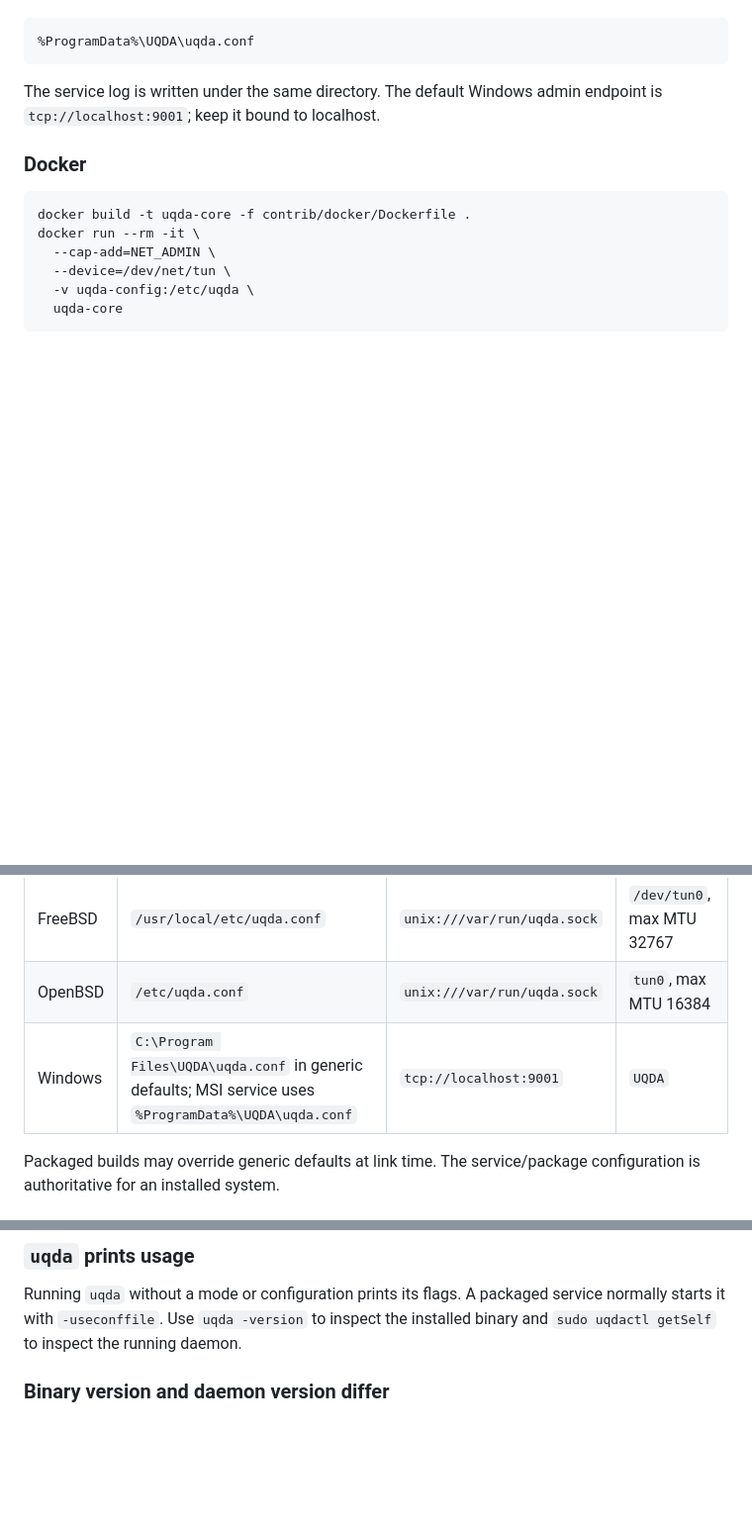
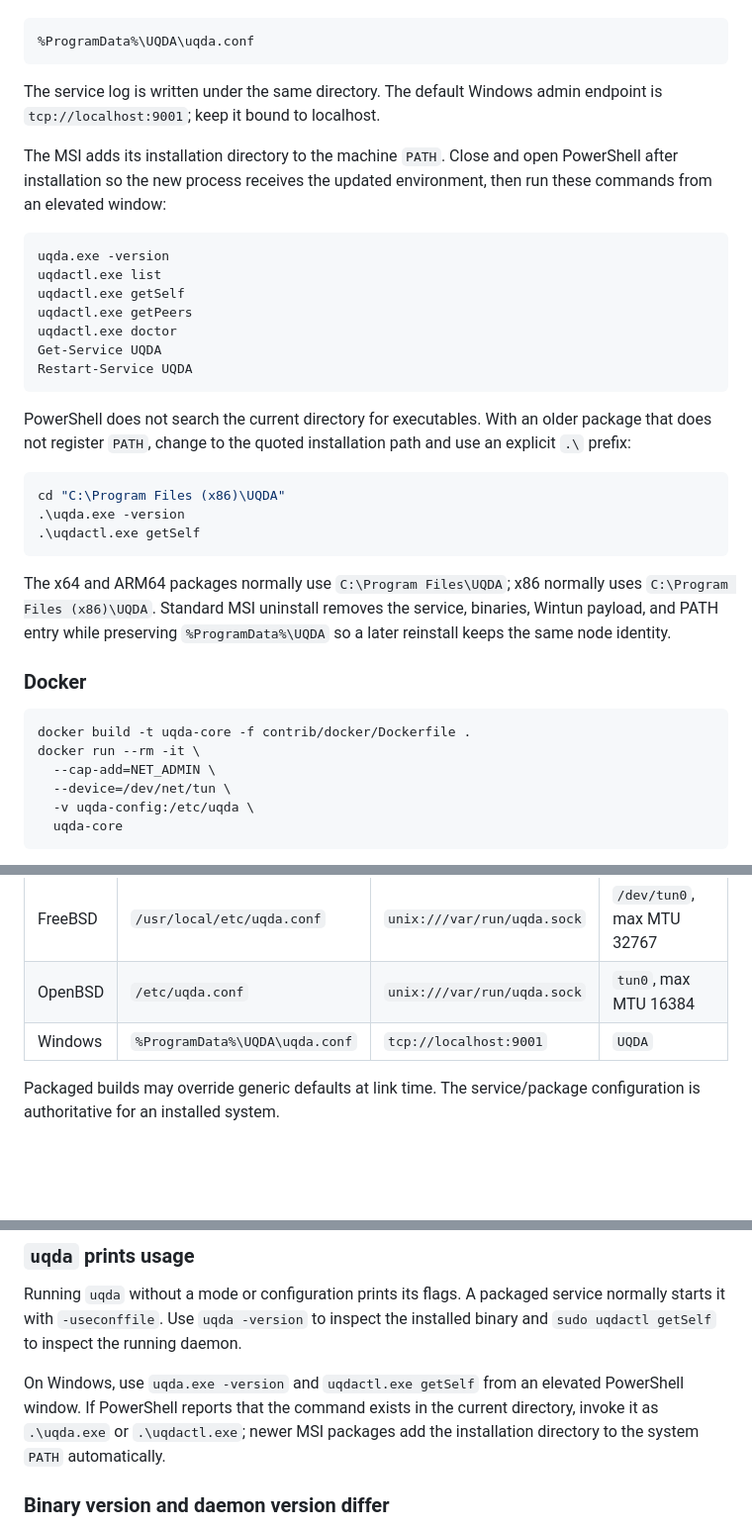
Before and after one commit to Uqda/Core, a Markdown page: docs/PROJECT_GUIDE.md, 3 parts joined by grey strips. Shown at 99% size. Drawn GitHub-style; blank space fills up the shorter version.

Commit message:
Expand Windows operation guide

````diff
--- a/docs/PROJECT_GUIDE.md
+++ b/docs/PROJECT_GUIDE.md
@@ -491,6 +491,35 @@ latest release and run it as an administrator. The package installs `uqda.exe`,
 The service log is written under the same directory. The default Windows admin
 endpoint is `tcp://localhost:9001`; keep it bound to localhost.
 
+The MSI adds its installation directory to the machine `PATH`. Close and open
+PowerShell after installation so the new process receives the updated
+environment, then run these commands from an elevated window:
+
+```powershell
+uqda.exe -version
+uqdactl.exe list
+uqdactl.exe getSelf
+uqdactl.exe getPeers
+uqdactl.exe doctor
+Get-Service UQDA
+Restart-Service UQDA
+```
+
+PowerShell does not search the current directory for executables. With an older
+package that does not register `PATH`, change to the quoted installation path
+and use an explicit `.\` prefix:
+
+```powershell
+cd "C:\Program Files (x86)\UQDA"
+.\uqda.exe -version
+.\uqdactl.exe getSelf
+```
+
+The x64 and ARM64 packages normally use `C:\Program Files\UQDA`; x86 normally
+uses `C:\Program Files (x86)\UQDA`. Standard MSI uninstall removes the service,
+binaries, Wintun payload, and PATH entry while preserving `%ProgramData%\UQDA`
+so a later reinstall keeps the same node identity.
+
 ### Docker
 
 ```bash
@@ -612,7 +641,7 @@ fields; it intentionally omits the private key:
 | macOS | `/etc/uqda.conf` | `unix:///var/run/uqda.sock` | `auto`, MTU up to 65535 |
 | FreeBSD | `/usr/local/etc/uqda.conf` | `unix:///var/run/uqda.sock` | `/dev/tun0`, max MTU 32767 |
 | OpenBSD | `/etc/uqda.conf` | `unix:///var/run/uqda.sock` | `tun0`, max MTU 16384 |
-| Windows | `C:\Program Files\UQDA\uqda.conf` in generic defaults; MSI service uses `%ProgramData%\UQDA\uqda.conf` | `tcp://localhost:9001` | `UQDA` |
+| Windows | `%ProgramData%\UQDA\uqda.conf` | `tcp://localhost:9001` | `UQDA` |
 
 Packaged builds may override generic defaults at link time. The service/package
 configuration is authoritative for an installed system.
@@ -813,6 +842,11 @@ Running `uqda` without a mode or configuration prints its flags. A packaged
 service normally starts it with `-useconffile`. Use `uqda -version` to inspect
 the installed binary and `sudo uqdactl getSelf` to inspect the running daemon.
 
+On Windows, use `uqda.exe -version` and `uqdactl.exe getSelf` from an elevated
+PowerShell window. If PowerShell reports that the command exists in the current
+directory, invoke it as `.\uqda.exe` or `.\uqdactl.exe`; newer MSI packages add
+the installation directory to the system `PATH` automatically.
+
 ### Binary version and daemon version differ
 
 The file in `PATH` and the already-running service can temporarily differ.
````
